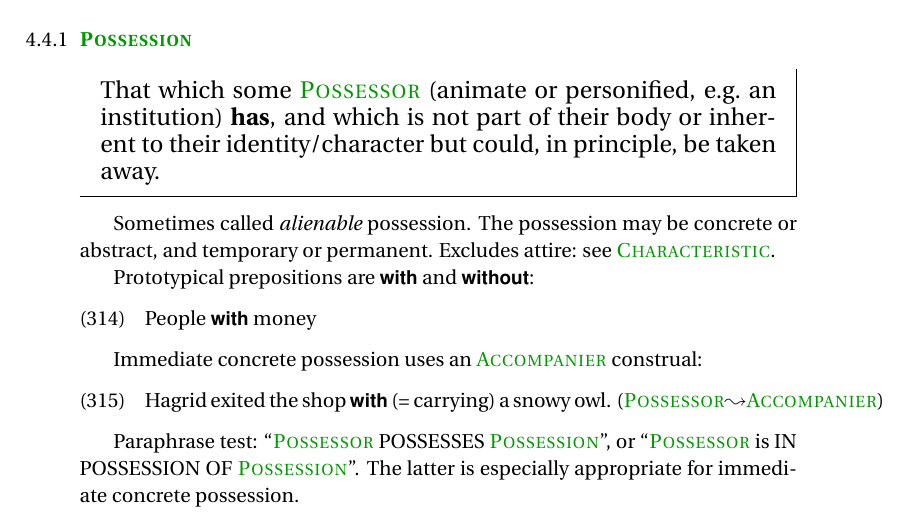
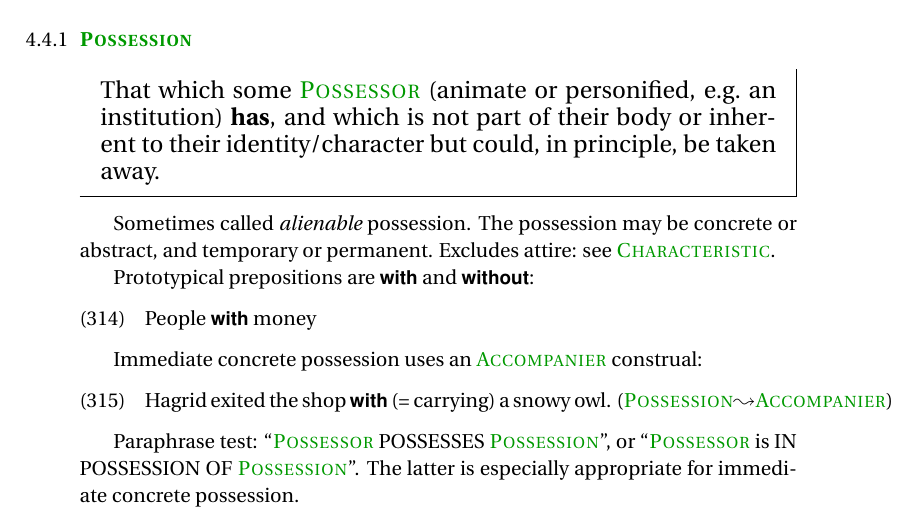
Before and after one commit to carmls/snacs-guidelines, a LaTeX paper (psst2.tex): part of page 50 of 70, cut so that both start at the same text. Compiled offline with pdfLaTeX.

Commit message:
typo: Possessor should be Possession

```diff
--- a/psst2.tex
+++ b/psst2.tex
@@ -2814,7 +2814,7 @@ Prototypical prepositions are \p{with} and \p{without}:
 
 Immediate concrete possession uses an \psst{Accompanier} construal:
 \begin{exe}
-  \ex Hagrid exited the shop \p{with} (= carrying) a snowy owl. (\rf{Possessor}{Accompanier})
+  \ex Hagrid exited the shop \p{with} (= carrying) a snowy owl. (\rf{Possession}{Accompanier})
 \end{exe}
 
 Paraphrase test: ``\psst{Possessor} POSSESSES \psst{Possession}'',
```
